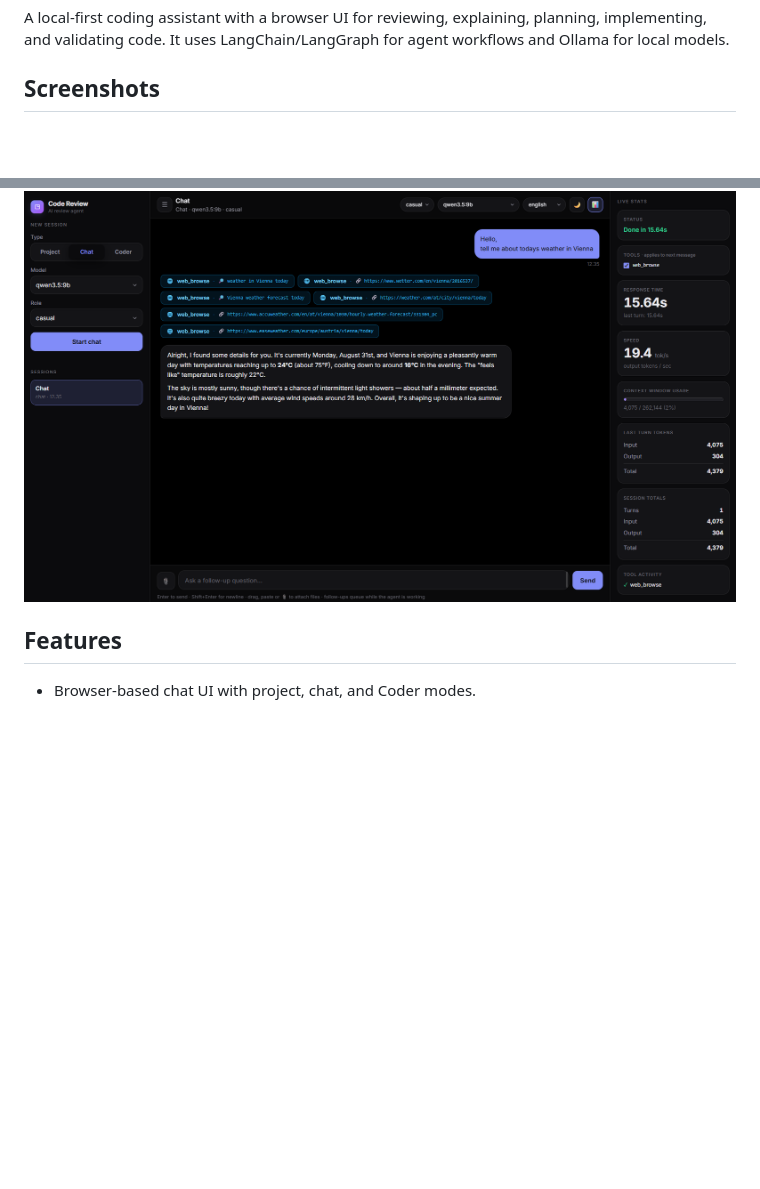
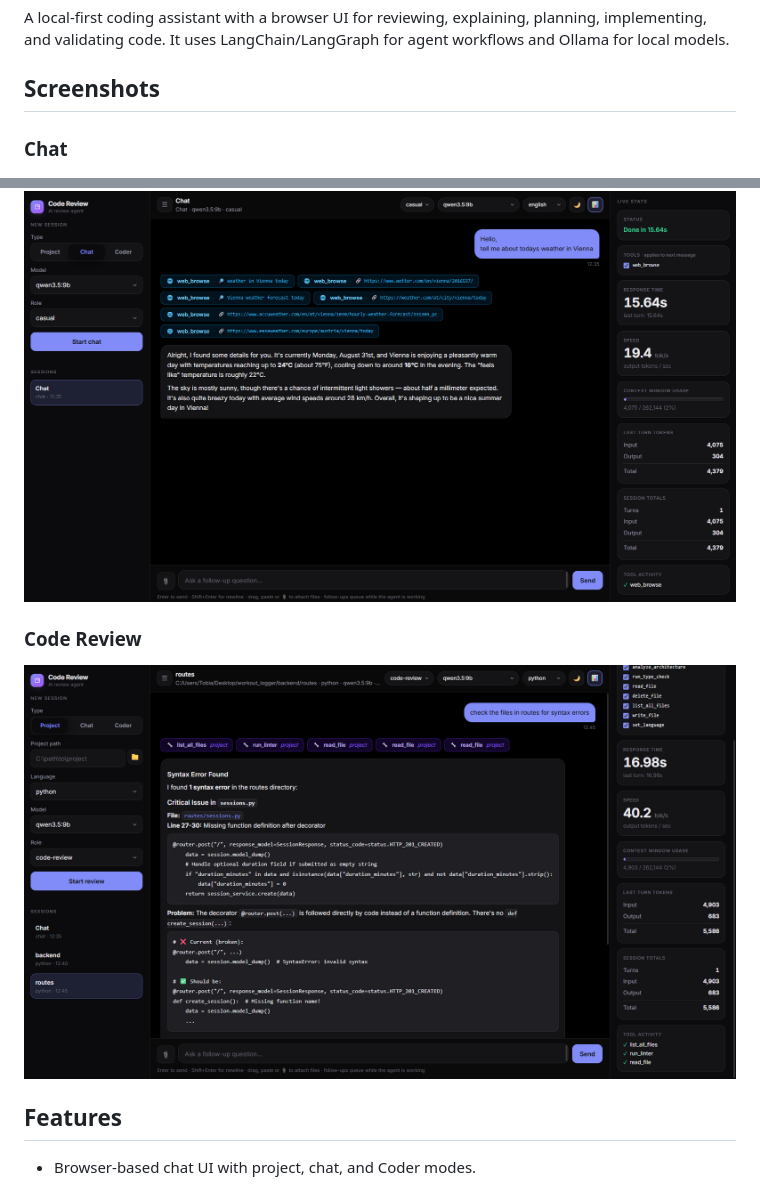
Before and after one commit to MonykTobias/llm_chat, a Markdown page: README.md, 2 parts joined by grey strips. Drawn GitHub-style; pictures changed too: assets/screenshot_code_review.png (added); blank space fills up the shorter version.

```diff
--- a/README.md
+++ b/README.md
@@ -3,8 +3,10 @@
 A local-first coding assistant with a browser UI for reviewing, explaining, planning, implementing, and validating code. It uses LangChain/LangGraph for agent workflows and Ollama for local models.
 
 ## Screenshots
-
+### Chat
 ![screenshot_chat.png](assets/screenshot_chat.png)
+### Code Review
+![screenshot_code_review.png](assets/screenshot_code_review.png)
 
 ## Features
 
```
